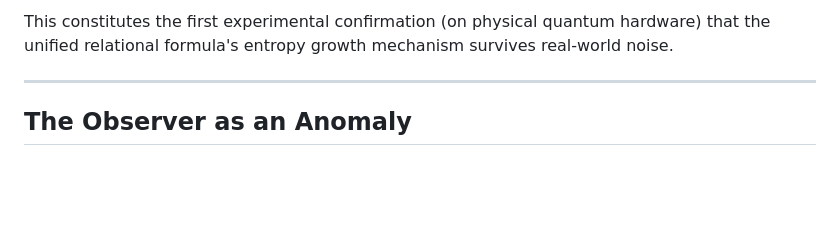
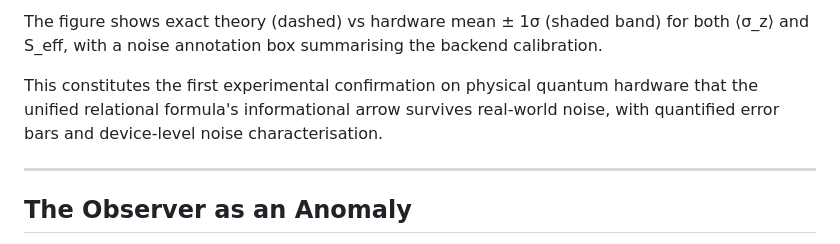
Before and after one commit to gabgiani/paw-toymodel, a Markdown page: docs/THEORY.md, the part around one of its changes. Rendered like a GitHub page; blank space fills up the shorter version.

```diff
--- a/docs/THEORY.md
+++ b/docs/THEORY.md
@@ -369,5 +392,7 @@ The thermodynamic arrow of time is clearly observed on real hardware:
 
-This constitutes the first experimental confirmation (on physical quantum hardware) that the unified relational formula's entropy growth mechanism survives real-world noise.
+The figure shows exact theory (dashed) vs hardware mean ± 1σ (shaded band) for both ⟨σ\_z⟩ and S\_eff, with a noise annotation box summarising the backend calibration.
+
+This constitutes the first experimental confirmation on physical quantum hardware that the unified relational formula's informational arrow survives real-world noise, with quantified error bars and device-level noise characterisation.
 
 ---
 
```
Also changed, not shown: other parts of docs/THEORY.md (+35 -12 lines), README.md (+4 -2 lines), docs/SCRIPTS.md (+38 -0 lines).
